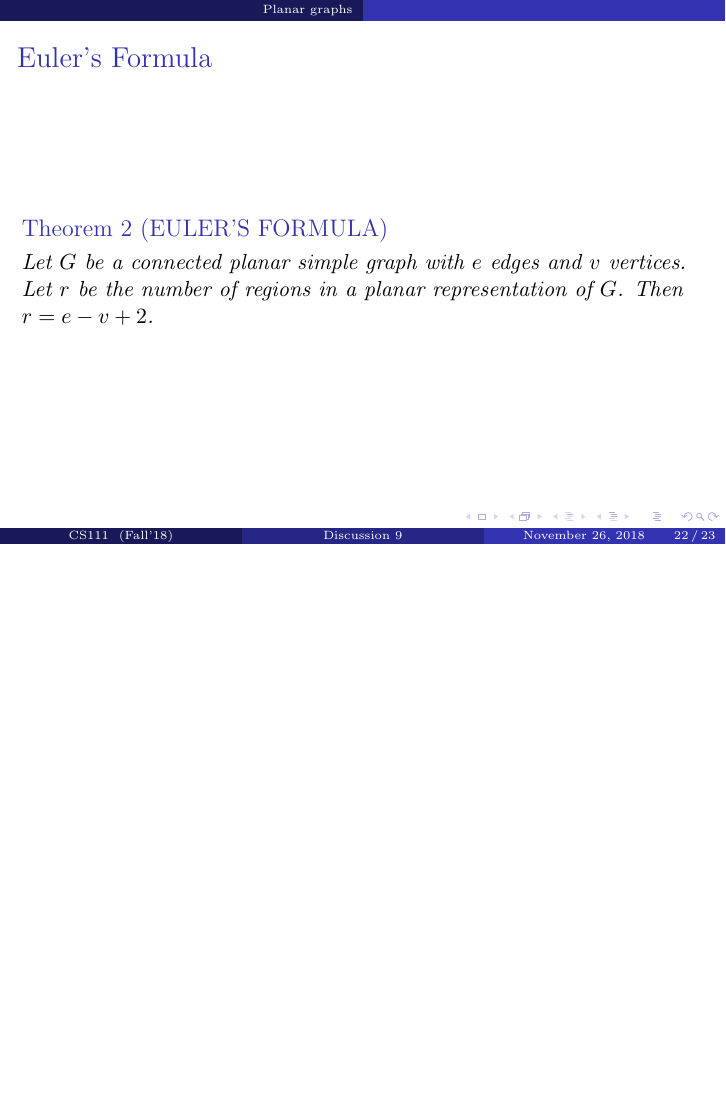
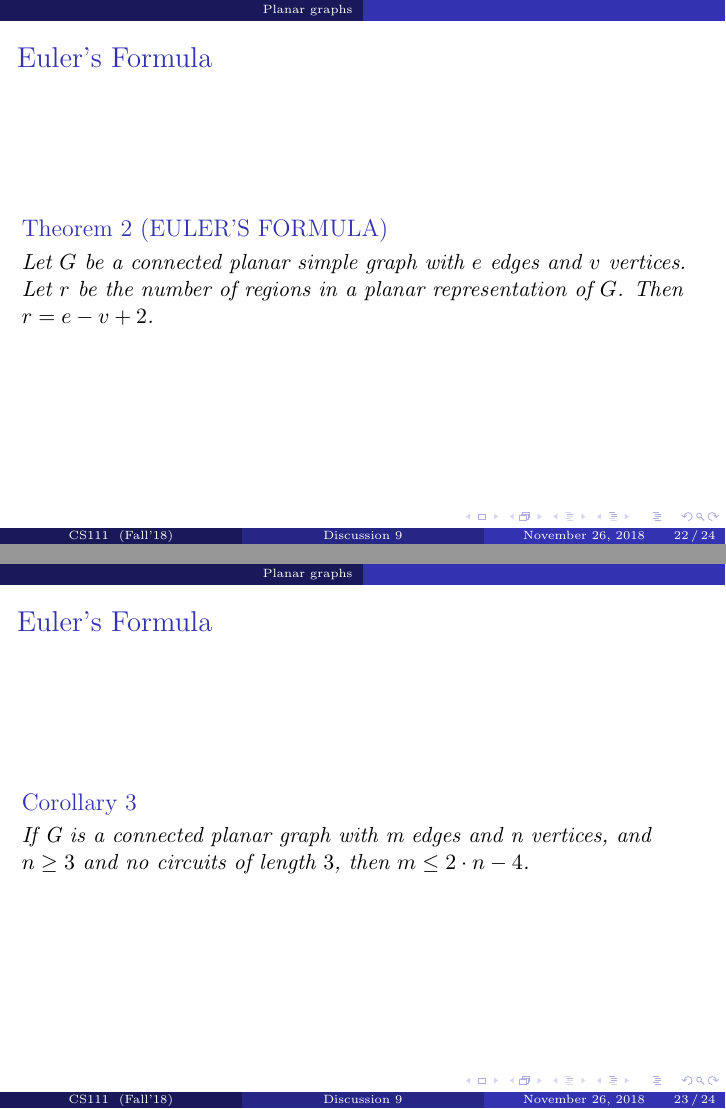
Before and after one commit to aocalderon/CS111_Winter2019, LaTeX slides (Discussions/D09/Discussion09.tex): page 22 of 23 before the commit and pages 22 and 23 of 24 after it, the two joined at a grey line, the shorter picture padded with empty space. Compiled offline with pdfLaTeX.

Commit message:
Adding corollary...

```diff
--- a/Discussions/D09/Discussion09.tex
+++ b/Discussions/D09/Discussion09.tex
@@ -331,6 +331,12 @@ A perfect matching of a graph is a matching (i.e., an independent edge set) in w
     \end{theorem}
 \end{frame}
 
+\begin{frame}{Euler's Formula}
+    \begin{corollary}
+        If G is a connected planar graph with m edges and n vertices, and $n \geq 3$ and no circuits of length $3$, then $m \leq 2 \cdot n - 4$.
+    \end{corollary}
+\end{frame}
+
 \section*{Reference}
 
 \begin{frame}{Reference}
```
Also changed, not shown: Discussions/D09/Discussion09.pdf.
